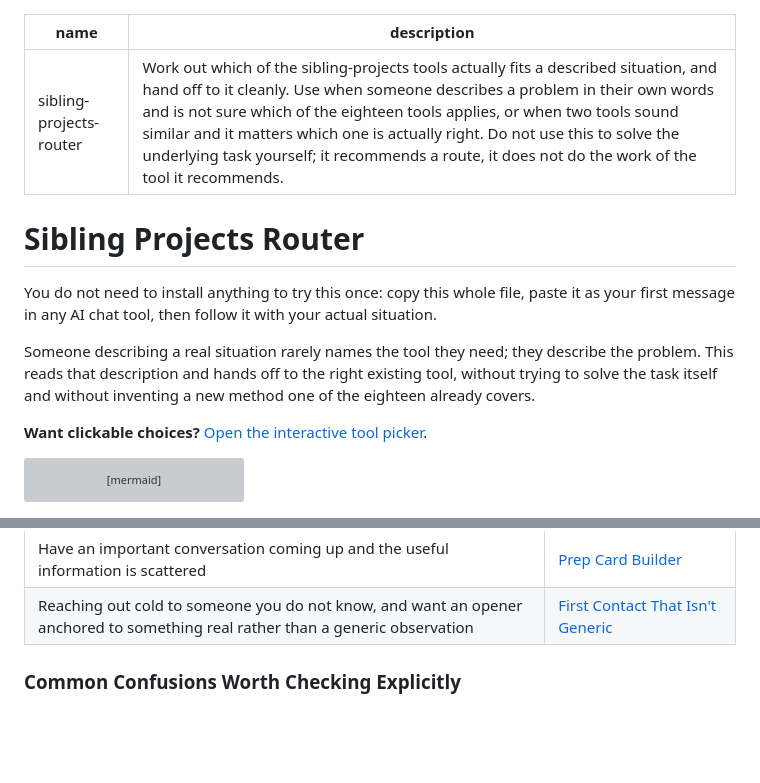
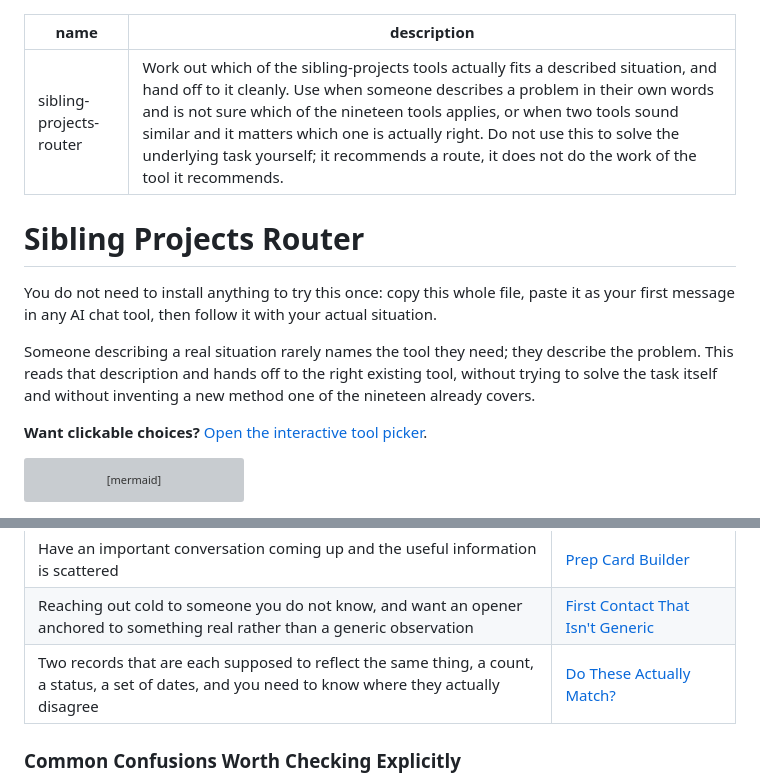
Before and after one commit to shaunmarsden/sibling-projects, a Markdown page: ROUTER.md, 2 parts joined by grey strips. Rendered like a GitHub page; blank space fills up the shorter version; grey boxes are pictures that could not be loaded.

```diff
--- a/ROUTER.md
+++ b/ROUTER.md
@@ -1,13 +1,13 @@
 ---
 name: sibling-projects-router
-description: Work out which of the sibling-projects tools actually fits a described situation, and hand off to it cleanly. Use when someone describes a problem in their own words and is not sure which of the eighteen tools applies, or when two tools sound similar and it matters which one is actually right. Do not use this to solve the underlying task yourself; it recommends a route, it does not do the work of the tool it recommends.
+description: Work out which of the sibling-projects tools actually fits a described situation, and hand off to it cleanly. Use when someone describes a problem in their own words and is not sure which of the nineteen tools applies, or when two tools sound similar and it matters which one is actually right. Do not use this to solve the underlying task yourself; it recommends a route, it does not do the work of the tool it recommends.
 ---
 
 # Sibling Projects Router
 
 You do not need to install anything to try this once: copy this whole file, paste it as your first message in any AI chat tool, then follow it with your actual situation.
 
-Someone describing a real situation rarely names the tool they need; they describe the problem. This reads that description and hands off to the right existing tool, without trying to solve the task itself and without inventing a new method one of the eighteen already covers.
+Someone describing a real situation rarely names the tool they need; they describe the problem. This reads that description and hands off to the right existing tool, without trying to solve the task itself and without inventing a new method one of the nineteen already covers.
 
 **Want clickable choices?** [Open the interactive tool picker](https://shaunmarsden.github.io/sibling-projects/).
 
@@ -48,6 +48,7 @@ flowchart TB
 | Sending the same template message to more than one recipient, or one recipient who needs to forward part of it | [Personalise, Don't Templatise](https://github.com/shaunmarsden/personalise-dont-templatise) |
 | Have an important conversation coming up and the useful information is scattered | [Prep Card Builder](https://github.com/shaunmarsden/prep-card-builder) |
 | Reaching out cold to someone you do not know, and want an opener anchored to something real rather than a generic observation | [First Contact That Isn't Generic](https://github.com/shaunmarsden/first-contact-that-isnt-generic) |
+| Two records that are each supposed to reflect the same thing, a count, a status, a set of dates, and you need to know where they actually disagree | [Do These Actually Match?](https://github.com/shaunmarsden/do-these-actually-match) |
 
 ### Common Confusions Worth Checking Explicitly
 
```
Also changed, not shown: README.md (+8 -4 lines), ideas/19-do-these-actually-match.md (added, +9 -0 lines).
